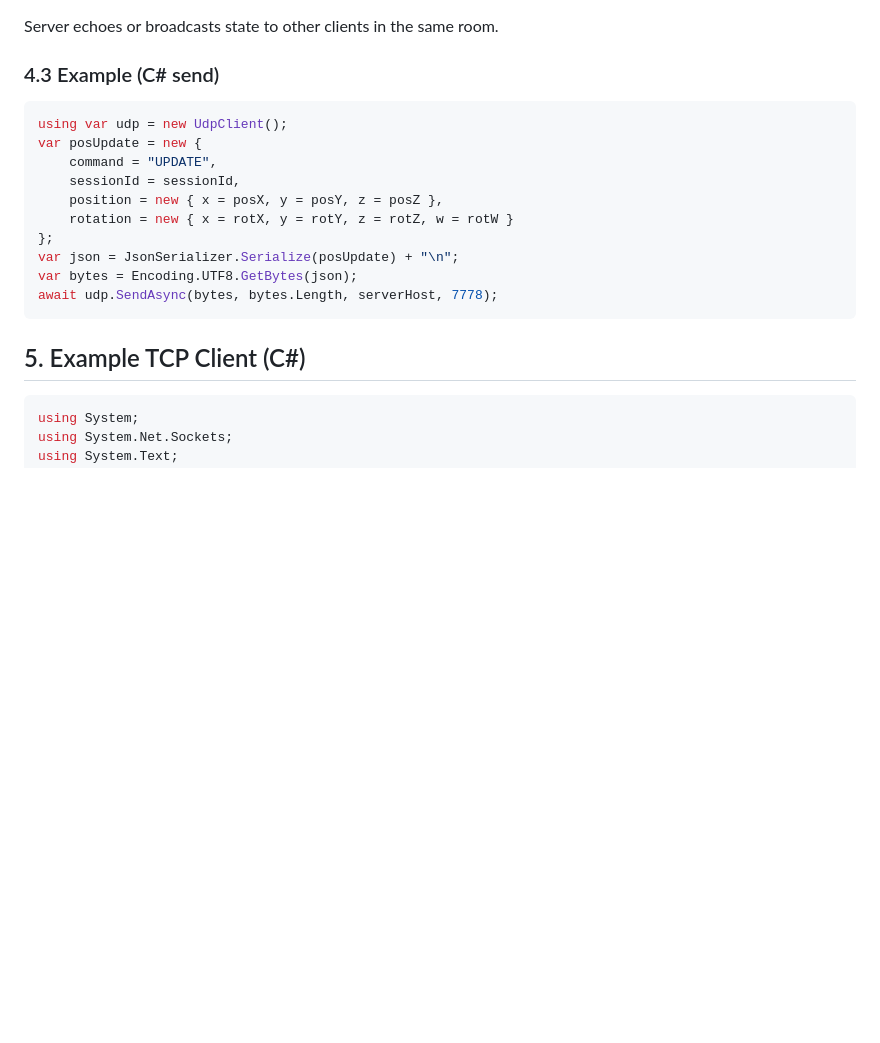
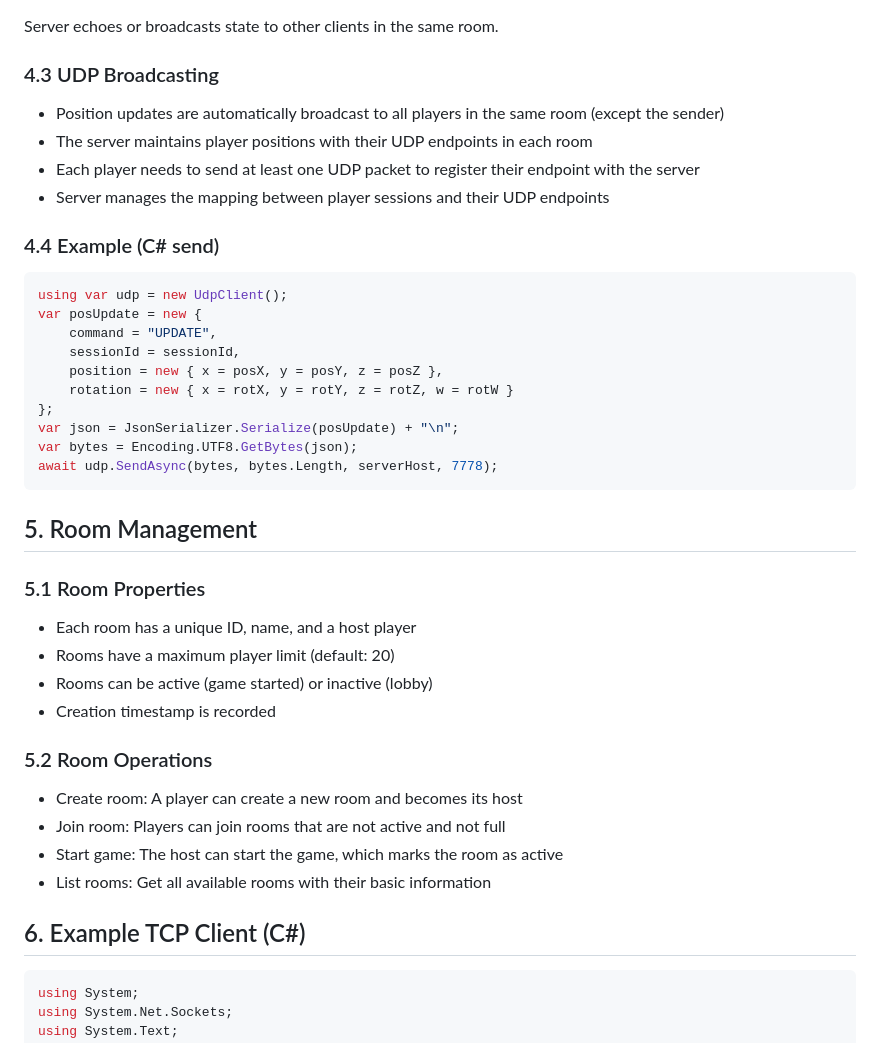
Before and after one commit to syl3n7/MP-Server, a Markdown page: Documentation.md, the part around one of its changes. Rendered like a GitHub page; blank space fills up the shorter version.

````diff
--- a/Documentation.md
+++ b/Documentation.md
@@ -65,7 +66,13 @@ The server accepts and broadcasts JSON packets for position updates:
 
 Server echoes or broadcasts state to other clients in the same room.
 
-### 4.3 Example (C# send)
+### 4.3 UDP Broadcasting
+- Position updates are automatically broadcast to all players in the same room (except the sender)
+- The server maintains player positions with their UDP endpoints in each room
+- Each player needs to send at least one UDP packet to register their endpoint with the server
+- Server manages the mapping between player sessions and their UDP endpoints
+
+### 4.4 Example (C# send)
 ```csharp
 using var udp = new UdpClient();
 var posUpdate = new {
@@ -79,7 +86,21 @@ var bytes = Encoding.UTF8.GetBytes(json);
 await udp.SendAsync(bytes, bytes.Length, serverHost, 7778);
 ```
 
-## 5. Example TCP Client (C#)
+## 5. Room Management
+
+### 5.1 Room Properties
+- Each room has a unique ID, name, and a host player
+- Rooms have a maximum player limit (default: 20)
+- Rooms can be active (game started) or inactive (lobby)
+- Creation timestamp is recorded
+
+### 5.2 Room Operations
+- Create room: A player can create a new room and becomes its host
+- Join room: Players can join rooms that are not active and not full
+- Start game: The host can start the game, which marks the room as active
+- List rooms: Get all available rooms with their basic information
+
+## 6. Example TCP Client (C#)
 
 ```csharp
 using System;
````
Also changed, not shown: other parts of Documentation.md (+25 -10 lines).
